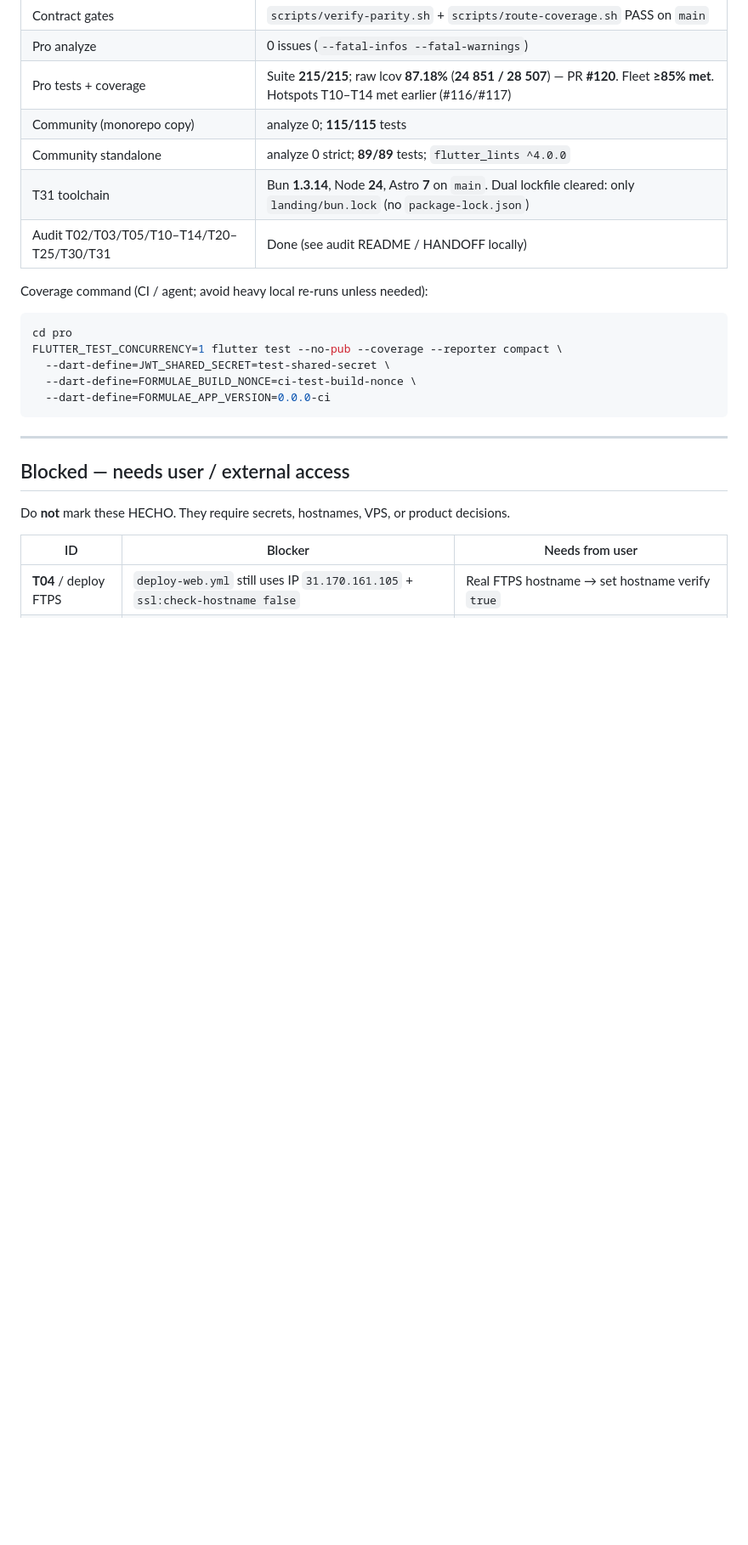
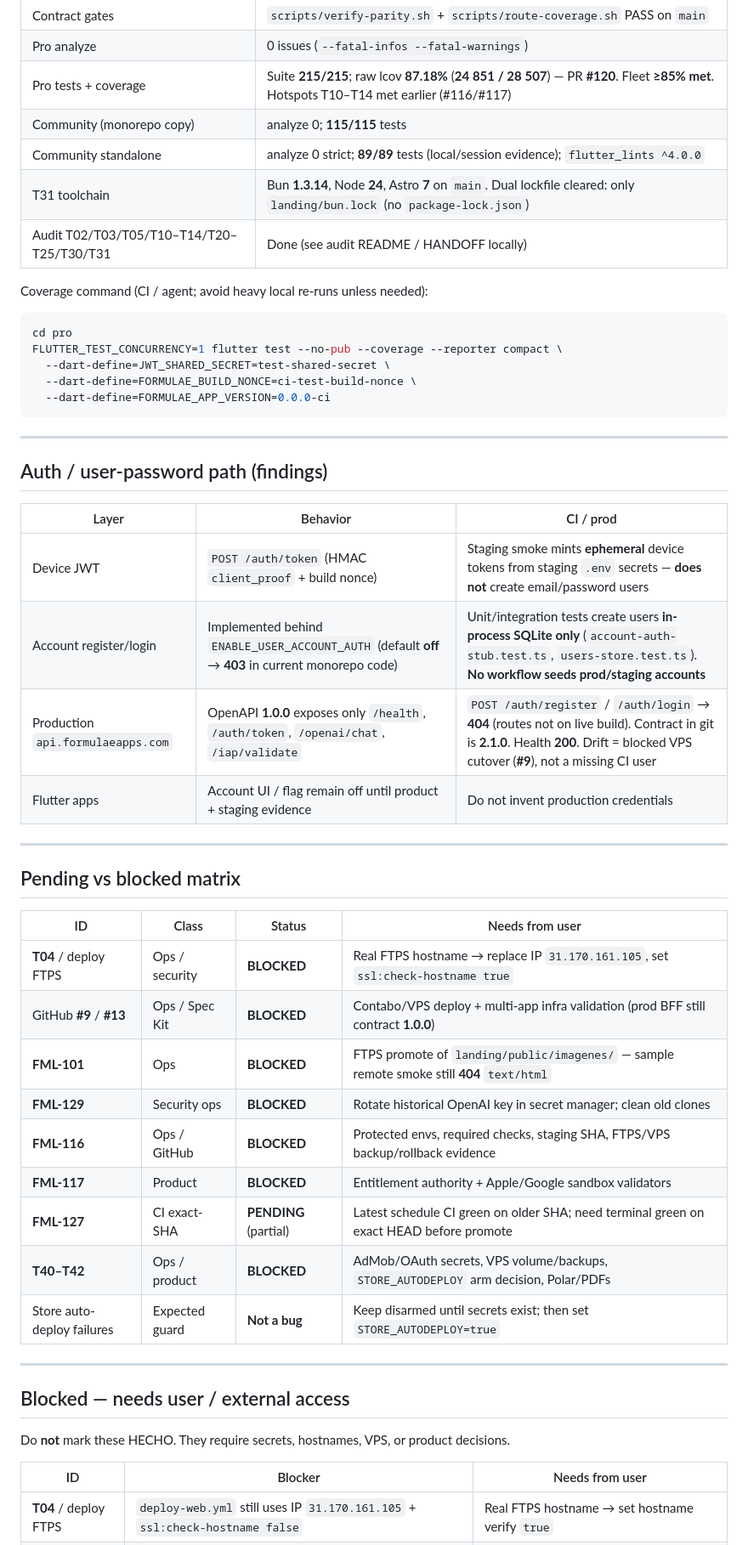
Before and after one commit to chochy2001/formulaeapps, a Markdown page: docs/STATUS.md, the part around one of its changes. Shown at 85% size. GitHub-like rendering; blank space fills up the shorter version.

```diff
--- a/docs/STATUS.md
+++ b/docs/STATUS.md
@@ -39,7 +57,7 @@ Open monorepo issues (deploy/infra Spec Kit): **#9**, **#13**. No open monorepo
 | Pro analyze | 0 issues (`--fatal-infos --fatal-warnings`) |
 | Pro tests + coverage | Suite **215/215**; raw lcov **87.18%** (**24 851 / 28 507**) — PR **#120**. Fleet **≥85% met**. Hotspots T10–T14 met earlier (#116/#117) |
 | Community (monorepo copy) | analyze 0; **115/115** tests |
-| Community standalone | analyze 0 strict; **89/89** tests; `flutter_lints ^4.0.0` |
+| Community standalone | analyze 0 strict; **89/89** tests (local/session evidence); `flutter_lints ^4.0.0` |
 | T31 toolchain | Bun **1.3.14**, Node **24**, Astro **7** on `main`. Dual lockfile cleared: only `landing/bun.lock` (no `package-lock.json`) |
 | Audit T02/T03/T05/T10–T14/T20–T25/T30/T31 | Done (see audit README / HANDOFF locally) |
 
@@ -55,6 +73,33 @@ FLUTTER_TEST_CONCURRENCY=1 flutter test --no-pub --coverage --reporter compact \
 
 ---
 
+## Auth / user-password path (findings)
+
+| Layer | Behavior | CI / prod |
+| --- | --- | --- |
+| Device JWT | `POST /auth/token` (HMAC `client_proof` + build nonce) | Staging smoke mints **ephemeral** device tokens from staging `.env` secrets — **does not** create email/password users |
+| Account register/login | Implemented behind `ENABLE_USER_ACCOUNT_AUTH` (default **off** → **403** in current monorepo code) | Unit/integration tests create users **in-process SQLite only** (`account-auth-stub.test.ts`, `users-store.test.ts`). **No workflow seeds prod/staging accounts** |
+| Production `api.formulaeapps.com` | OpenAPI **1.0.0** exposes only `/health`, `/auth/token`, `/openai/chat`, `/iap/validate` | `POST /auth/register` / `/auth/login` → **404** (routes not on live build). Contract in git is **2.1.0**. Health **200**. Drift = blocked VPS cutover (**#9**), not a missing CI user |
+| Flutter apps | Account UI / flag remain off until product + staging evidence | Do not invent production credentials |
+
+---
+
+## Pending vs blocked matrix
+
+| ID | Class | Status | Needs from user |
+| --- | --- | --- | --- |
+| **T04** / deploy FTPS | Ops / security | **BLOCKED** | Real FTPS hostname → replace IP `31.170.161.105`, set `ssl:check-hostname true` |
+| GitHub **#9** / **#13** | Ops / Spec Kit | **BLOCKED** | Contabo/VPS deploy + multi-app infra validation (prod BFF still contract **1.0.0**) |
+| **FML-101** | Ops | **BLOCKED** | FTPS promote of `landing/public/imagenes/` — sample remote smoke still **404** `text/html` |
+| **FML-129** | Security ops | **BLOCKED** | Rotate historical OpenAI key in secret manager; clean old clones |
+| **FML-116** | Ops / GitHub | **BLOCKED** | Protected envs, required checks, staging SHA, FTPS/VPS backup/rollback evidence |
+| **FML-117** | Product | **BLOCKED** | Entitlement authority + Apple/Google sandbox validators |
+| **FML-127** | CI exact-SHA | **PENDING** (partial) | Latest schedule CI green on older SHA; need terminal green on exact HEAD before promote |
+| **T40–T42** | Ops / product | **BLOCKED** | AdMob/OAuth secrets, VPS volume/backups, `STORE_AUTODEPLOY` arm decision, Polar/PDFs |
+| Store auto-deploy failures | Expected guard | **Not a bug** | Keep disarmed until secrets exist; then set `STORE_AUTODEPLOY=true` |
+
+---
+
 ## Blocked — needs user / external access
 
 Do **not** mark these HECHO. They require secrets, hostnames, VPS, or product decisions.
```
Also changed, not shown: other parts of docs/STATUS.md (+28 -6 lines).
